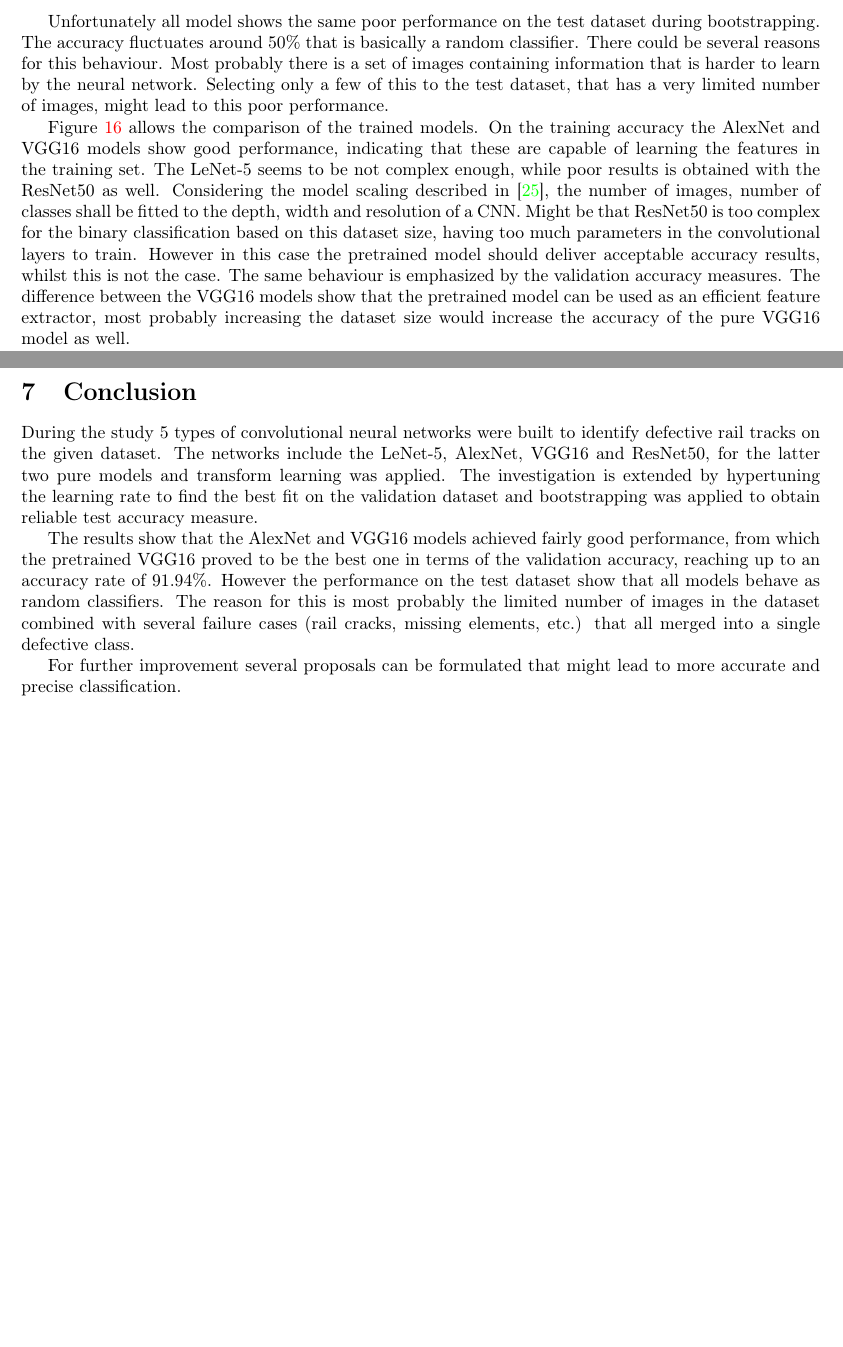
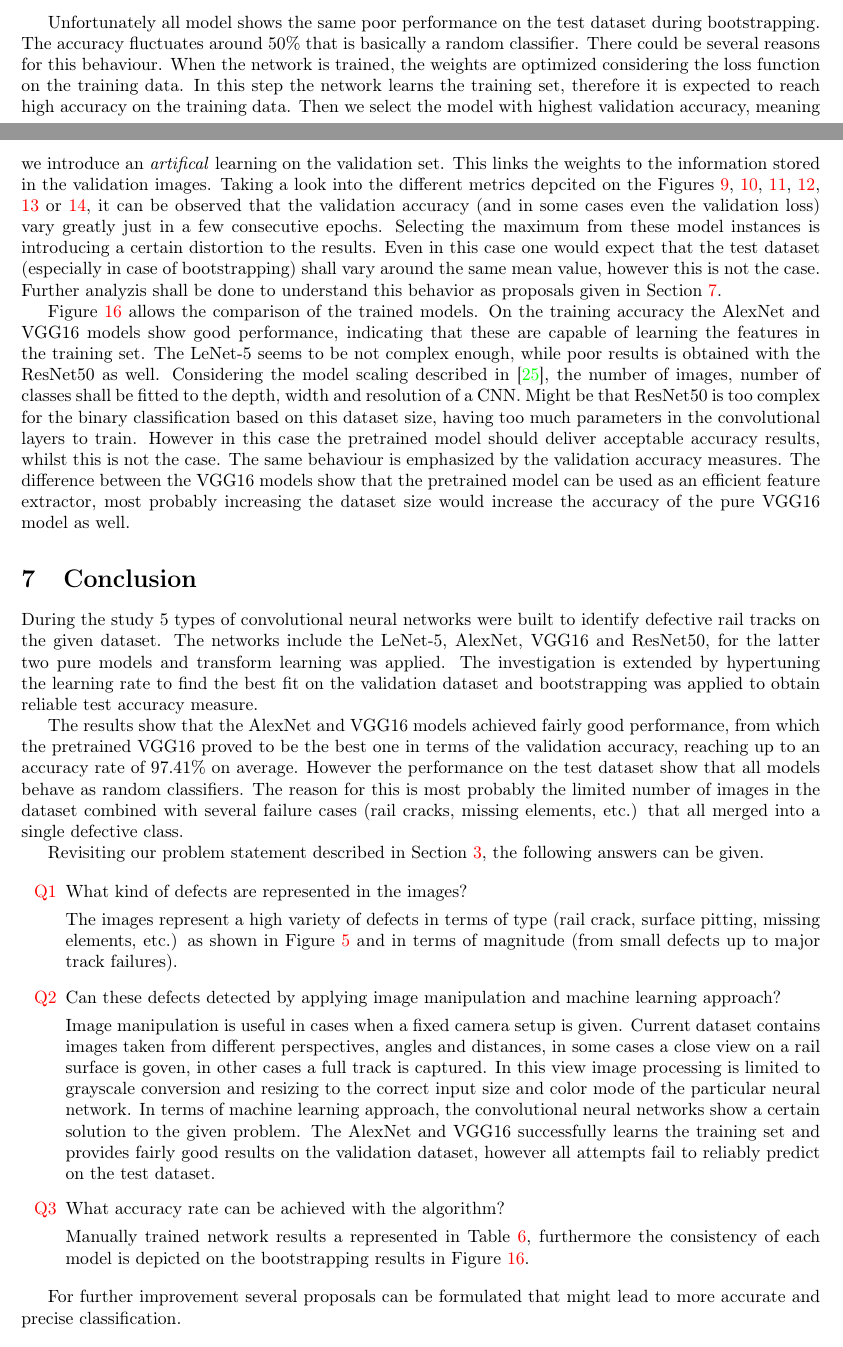
Before and after one commit to demustamas/Mathemathical-Modeling-Practice, a LaTeX document (documentation.tex): two parts of pages 19 and 20 of 24 before the commit and two parts of pages 19 and 20 of 25 after it, joined at a grey line, cut so that both start at the same text, the shorter picture padded with empty space. Compiled offline with pdfLaTeX.

Commit message:
Update, finalization of conclusion

```diff
--- a/documentation.tex
+++ b/documentation.tex
@@ -1099,9 +1115,22 @@ Figure \ref{fig:bootstrap_results}.
+	\label{table:bootstrap_results}
+\end{table}
+
 Unfortunately all model shows the same poor performance on the test dataset during bootstrapping.
 The accuracy fluctuates around 50\% that is basically a random classifier.
 There could be several reasons for this behaviour.
-Most probably there is a set of images containing information that is harder to learn by the neural network.
-Selecting only a few of this to the test dataset, that has a very limited number of images, might lead to this
-poor performance.
+When the network is trained, the weights are optimized considering the loss function on the training data.
+In this step the network learns the training set, therefore it is expected to reach high accuracy on the training data.
+Then we select the model with highest validation accuracy, meaning we introduce an \emph{artifical} learning on the
+validation set.
+This links the weights to the information stored in the validation images.
+Taking a look into the different metrics depcited on the Figures \ref{fig:LeNet5_metrics}, \ref{fig:AlexNet_metrics},
+\ref{fig:VGG16_metrics}, \ref{fig:VGG16_pretrained_metrics}, \ref{fig:ResNet50_pretrained_metrics} or \ref{fig:ResNet50_finetuned_metrics},
+it can be observed that the validation accuracy (and in some cases even the validation loss) vary greatly just
+in a few consecutive epochs.
+Selecting the maximum from these model instances is introducing a certain distortion to the results.
+Even in this case one would expect that the test dataset (especially in case of bootstrapping) shall vary around the same
+mean value, however this is not the case.
+Further analyzis shall be done to understand this behavior as proposals given in Section \ref{sec:conclusion}.
 
 Figure \ref{fig:bootstrap_results} allows the comparison of the trained models.
 On the training accuracy the AlexNet and VGG16 models show good performance, indicating that these are capable
@@ -1123,10 +1152,34 @@ The investigation is extended by hypertuning the learning rate to find the best
 was applied to obtain reliable test accuracy measure.
 
 The results show that the AlexNet and VGG16 models achieved fairly good performance, from which the pretrained VGG16 proved to
-be the best one in terms of the validation accuracy, reaching up to an accuracy rate of 91.94\%.
+be the best one in terms of the validation accuracy, reaching up to an accuracy rate of 97.41\% on average.
 However the performance on the test dataset show that all models behave as random classifiers.
 The reason for this is most probably the limited number of images in the dataset combined with several failure cases
 (rail cracks, missing elements, etc.) that all merged into a single defective class.
+
+Revisiting our problem statement described in Section \ref{sec:prob_stat}, the following answers can be given.
+
+\begin{enumerate}
+	\item[\ref{itm:Q1}] What kind of defects are represented in the images?
+
+	      The images represent a high variety of defects in terms of type (rail crack, surface pitting, missing elements, etc.) as
+	      shown in Figure \ref{fig:rail_defects_all} and in terms of magnitude (from small defects up to major track failures).
+	\item[\ref{itm:Q2}] Can these defects detected by applying image manipulation and machine learning approach?
+
+	      Image manipulation is useful in cases when a fixed camera setup is given.
+	      Current dataset contains images taken from different perspectives, angles and distances, in some cases a close view
+	      on a rail surface is goven, in other cases a full track is captured.
+	      In this view image processing is limited to grayscale conversion and resizing to the correct input size and color mode
+	      of the particular neural network.
+	      In terms of machine learning approach, the convolutional neural networks show a certain solution to the given problem.
+	      The AlexNet and VGG16 successfully learns the training set and provides fairly good results on the validation dataset,
+	      however all attempts fail to reliably predict on the test dataset.
+	\item[\ref{itm:Q3}] What accuracy rate can be achieved with the algorithm?
+
+	      Manually trained network results a represented in Table \ref{table:results_keras_tuner}, furthermore the consistency
+	      of each model is depicted on the bootstrapping results in Figure \ref{fig:bootstrap_results}.
+
+\end{enumerate}
 
 For further improvement several proposals can be formulated that might lead to more accurate and precise classification.
 
```
Also changed, not shown: README.md, documentation.tex (20 more changed lines), 6 other files.
